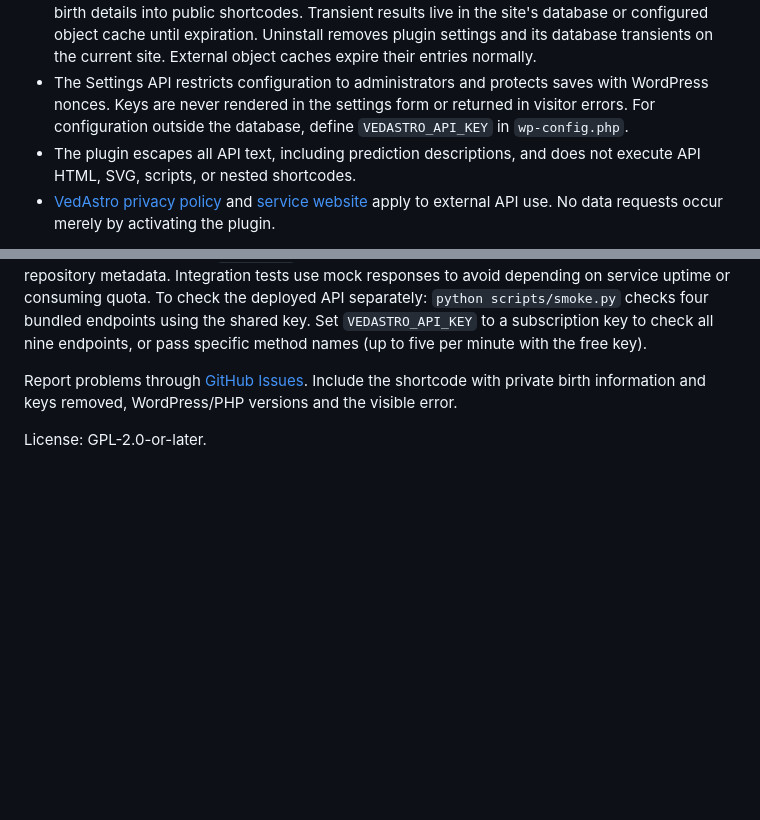
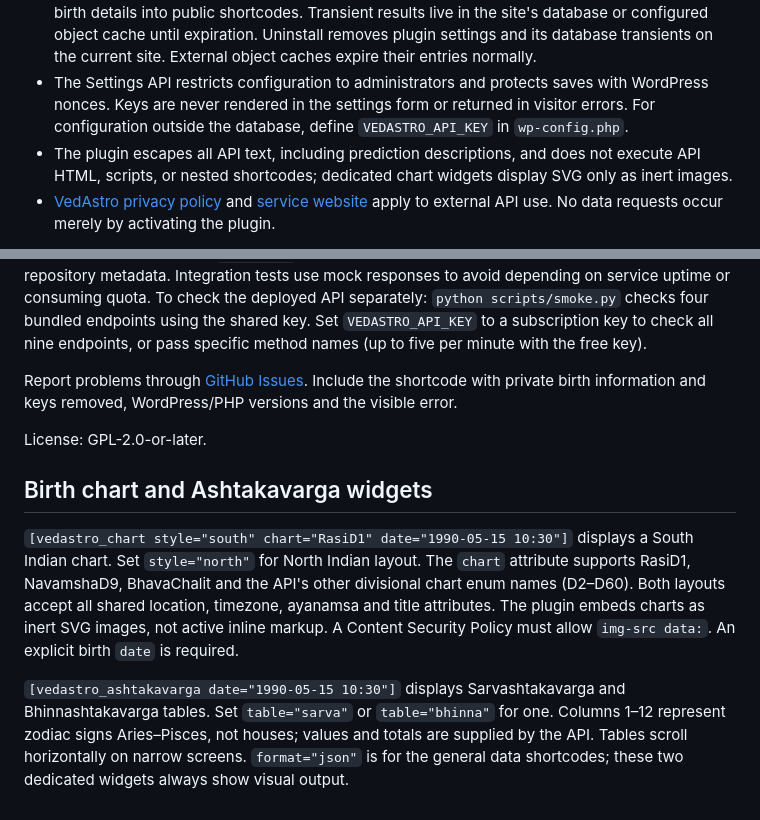
Before and after one commit to VedAstro/VedAstro.WordPress, a Markdown page: docs/REFERENCE.md, 2 parts joined by grey strips. Drawn GitHub-style; blank space fills up the shorter version.

```diff
--- a/docs/REFERENCE.md
+++ b/docs/REFERENCE.md
@@ -77,7 +77,7 @@ if (!is_wp_error($time)) {
 - Full-page caches can serve older output without running PHP. Configure their expiration to suit your content. Large all-data calculations may exceed the default 30-second request timeout; adjust it in Settings (5–120 seconds).
 - Birth data written into a public post and its rendered results are public. Do not put confidential birth details into public shortcodes. Transient results live in the site's database or configured object cache until expiration. Uninstall removes plugin settings and its database transients on the current site. External object caches expire their entries normally.
 - The Settings API restricts configuration to administrators and protects saves with WordPress nonces. Keys are never rendered in the settings form or returned in visitor errors. For configuration outside the database, define `VEDASTRO_API_KEY` in `wp-config.php`.
-- The plugin escapes all API text, including prediction descriptions, and does not execute API HTML, SVG, scripts, or nested shortcodes.
+- The plugin escapes all API text, including prediction descriptions, and does not execute API HTML, scripts, or nested shortcodes; dedicated chart widgets display SVG only as inert images.
 - [VedAstro privacy policy](https://vedastro.org/PrivacyPolicy.html) and [service website](https://vedastro.org) apply to external API use. No data requests occur merely by activating the plugin.
 
 This replaces the old, incomplete `horoscope_predictions` plugin. Replace old shortcodes with the examples above; ISO `timeurl` values are no longer used. Settings are not automatically migrated.
@@ -104,3 +104,9 @@ The package contains one `vedastro/` directory and excludes tests, workflows, bu
 Report problems through [GitHub Issues](https://github.com/VedAstro/VedAstro.WordPress/issues). Include the shortcode with private birth information and keys removed, WordPress/PHP versions and the visible error.
 
 License: GPL-2.0-or-later.
+
+## Birth chart and Ashtakavarga widgets
+
+`[vedastro_chart style="south" chart="RasiD1" date="1990-05-15 10:30"]` displays a South Indian chart. Set `style="north"` for North Indian layout. The `chart` attribute supports RasiD1, NavamshaD9, BhavaChalit and the API's other divisional chart enum names (D2–D60). Both layouts accept all shared location, timezone, ayanamsa and title attributes. The plugin embeds charts as inert SVG images, not active inline markup. A Content Security Policy must allow `img-src data:`. An explicit birth `date` is required.
+
+`[vedastro_ashtakavarga date="1990-05-15 10:30"]` displays Sarvashtakavarga and Bhinnashtakavarga tables. Set `table="sarva"` or `table="bhinna"` for one. Columns 1–12 represent zodiac signs Aries–Pisces, not houses; values and totals are supplied by the API. Tables scroll horizontally on narrow screens. `format="json"` is for the general data shortcodes; these two dedicated widgets always show visual output.
```
Also changed, not shown: README.md (+16 -2 lines), docs/images/ashtakavarga.png (added), docs/images/charts.png (added), 9 other files.
